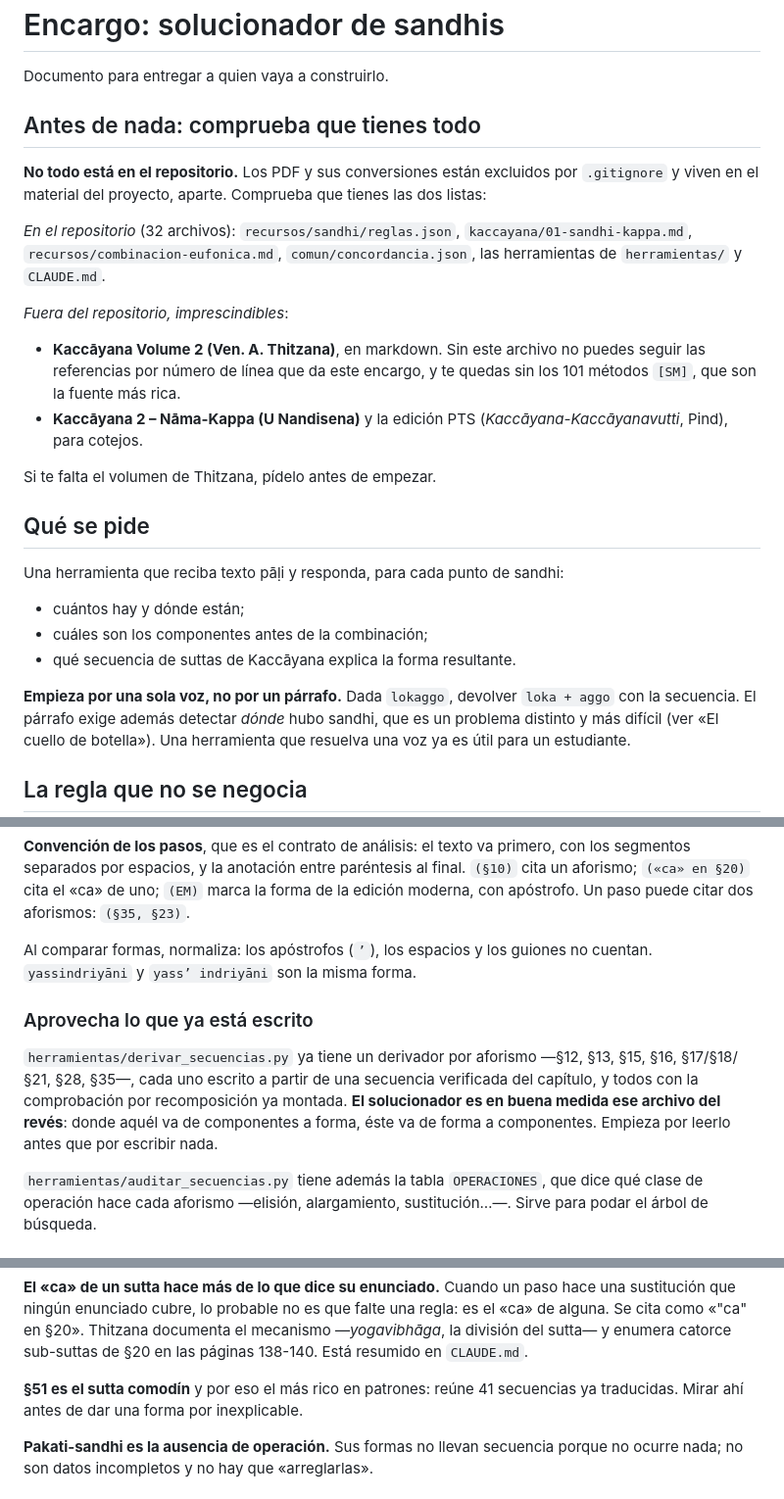
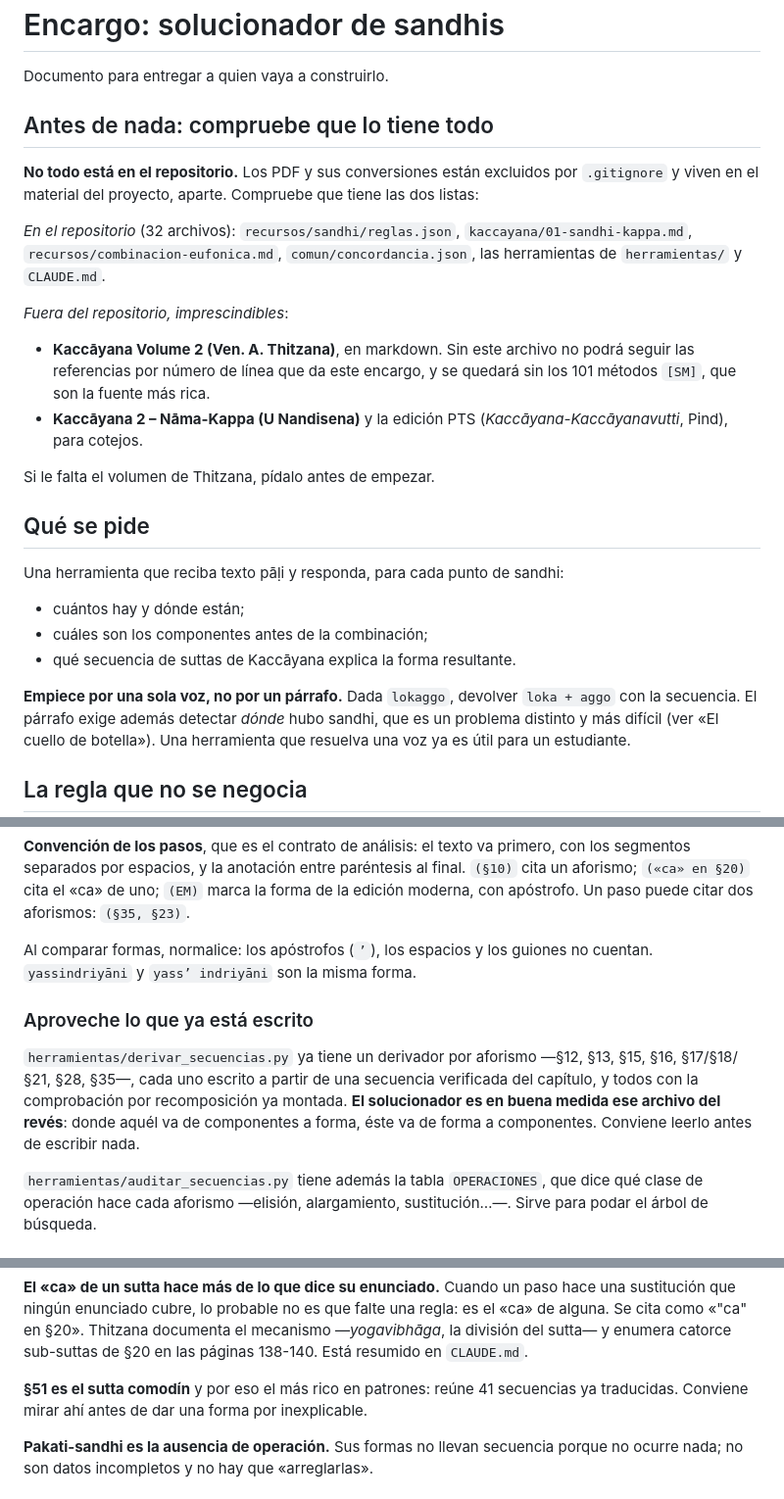
Before and after one commit to admin-iebh/gramaticas-pali-es, a Markdown page: docs/encargo-solucionador-de-sandhis.md, 3 parts joined by grey strips. Shown at 98% size. GitHub-like rendering.

Commit message:
Tratar de usted en el encargo
El documento va dirigido a alguien de fuera del proyecto; el trato formal es
el que corresponde. Compruebe, empiece, normalice, aproveche, pídalo. Lo demás
queda en impersonal, que ya lo estaba.

```diff
--- a/docs/encargo-solucionador-de-sandhis.md
+++ b/docs/encargo-solucionador-de-sandhis.md
@@ -2,11 +2,11 @@
 
 Documento para entregar a quien vaya a construirlo.
 
-## Antes de nada: comprueba que tienes todo
+## Antes de nada: compruebe que lo tiene todo
 
 **No todo está en el repositorio.** Los PDF y sus conversiones están excluidos
-por `.gitignore` y viven en el material del proyecto, aparte. Comprueba que
-tienes las dos listas:
+por `.gitignore` y viven en el material del proyecto, aparte. Compruebe que
+tiene las dos listas:
 
 *En el repositorio* (32 archivos): `recursos/sandhi/reglas.json`,
 `kaccayana/01-sandhi-kappa.md`, `recursos/combinacion-eufonica.md`,
@@ -15,12 +15,12 @@ tienes las dos listas:
 *Fuera del repositorio, imprescindibles*:
 
 - **Kaccāyana Volume 2 (Ven. A. Thitzana)**, en markdown. Sin este archivo no
-  puedes seguir las referencias por número de línea que da este encargo, y te
-  quedas sin los 101 métodos `[SM]`, que son la fuente más rica.
+  podrá seguir las referencias por número de línea que da este encargo, y se
+  quedará sin los 101 métodos `[SM]`, que son la fuente más rica.
 - **Kaccāyana 2 – Nāma-Kappa (U Nandisena)** y la edición PTS
   (*Kaccāyana-Kaccāyanavutti*, Pind), para cotejos.
 
-Si te falta el volumen de Thitzana, pídelo antes de empezar.
+Si le falta el volumen de Thitzana, pídalo antes de empezar.
 
 ## Qué se pide
 
@@ -30,7 +30,7 @@ Una herramienta que reciba texto pāḷi y responda, para cada punto de sandhi:
 - cuáles son los componentes antes de la combinación;
 - qué secuencia de suttas de Kaccāyana explica la forma resultante.
 
-**Empieza por una sola voz, no por un párrafo.** Dada `lokaggo`, devolver
+**Empiece por una sola voz, no por un párrafo.** Dada `lokaggo`, devolver
 `loka + aggo` con la secuencia. El párrafo exige además detectar *dónde* hubo
 sandhi, que es un problema distinto y más difícil (ver «El cuello de botella»).
 Una herramienta que resuelva una voz ya es útil para un estudiante.
@@ -106,17 +106,17 @@ paréntesis al final. `(§10)` cita un aforismo; `(«ca» en §20)` cita el «ca
 uno; `(EM)` marca la forma de la edición moderna, con apóstrofo. Un paso puede
 citar dos aforismos: `(§35, §23)`.
 
-Al comparar formas, normaliza: los apóstrofos (`’`), los espacios y los
+Al comparar formas, normalice: los apóstrofos (`’`), los espacios y los
 guiones no cuentan. `yassindriyāni` y `yass’ indriyāni` son la misma forma.
 
-### Aprovecha lo que ya está escrito
+### Aproveche lo que ya está escrito
 
 `herramientas/derivar_secuencias.py` ya tiene un derivador por aforismo —§12,
 §13, §15, §16, §17/§18/§21, §28, §35—, cada uno escrito a partir de una
 secuencia verificada del capítulo, y todos con la comprobación por
 recomposición ya montada. **El solucionador es en buena medida ese archivo del
 revés**: donde aquél va de componentes a forma, éste va de forma a componentes.
-Empieza por leerlo antes que por escribir nada.
+Conviene leerlo antes de escribir nada.
 
 `herramientas/auditar_secuencias.py` tiene además la tabla `OPERACIONES`, que
 dice qué clase de operación hace cada aforismo —elisión, alargamiento,
@@ -148,7 +148,7 @@ documenta el mecanismo —*yogavibhāga*, la división del sutta— y enumera
 catorce sub-suttas de §20 en las páginas 138-140. Está resumido en `CLAUDE.md`.
 
 **§51 es el sutta comodín** y por eso el más rico en patrones: reúne 41
-secuencias ya traducidas. Mirar ahí antes de dar una forma por inexplicable.
+secuencias ya traducidas. Conviene mirar ahí antes de dar una forma por inexplicable.
 
 **Pakati-sandhi es la ausencia de operación.** Sus formas no llevan secuencia
 porque no ocurre nada; no son datos incompletos y no hay que «arreglarlas».
```
Also changed, not shown: other parts of docs/encargo-solucionador-de-sandhis.md (+1 -1 lines).
